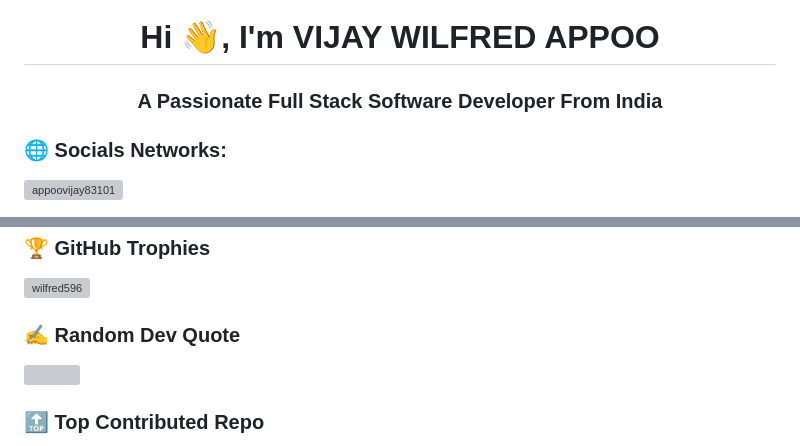
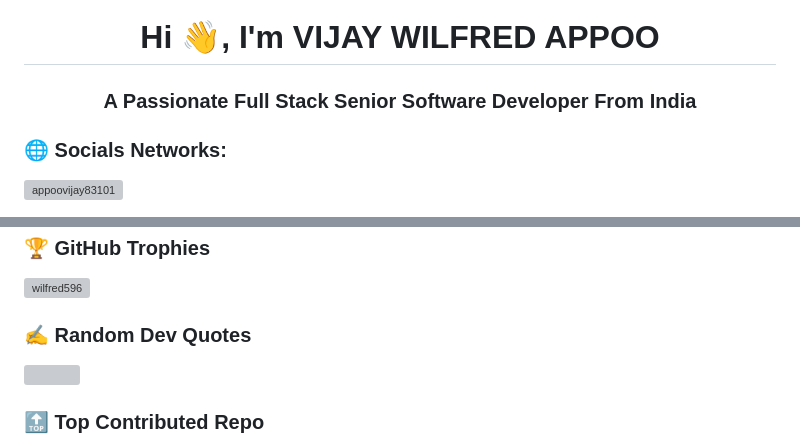
Before and after one commit to Wilfred596/Wilfred596, a Markdown page: README.md, 2 parts joined by grey strips. GitHub-like rendering; grey boxes are pictures that could not be loaded.

Commit message:
Update title and fix quote section in README

```diff
--- a/README.md
+++ b/README.md
@@ -1,7 +1,7 @@
 ![logo](https://github.com/Wilfred596/Wilfred596/blob/main/assets/images/Github%20Banner.png?raw=true)
 
 <h1 align="center">Hi 👋, I'm VIJAY WILFRED APPOO</h1>
-<h3 align="center">A Passionate Full Stack Software Developer From India</h3>
+<h3 align="center">A Passionate Full Stack Senior Software Developer From India</h3>
 
 <h3 align="left">🌐 Socials Networks:</h3>
 
@@ -55,7 +55,7 @@
 
 <p align="left"> <a href="https://github.com/wilfred596/github-profile-trophy"><img src="https://user-images.githubusercontent.com/6661165/92327052-d99b9e00-f091-11ea-9a24-c7ec86982370.png" alt="wilfred596" /></a> </p>
 
-### ✍️ Random Dev Quote
+### ✍️ Random Dev Quotes
 
 ![](https://quotes-github-readme.vercel.app/api?type=horizontal&theme=radical)
 
```
